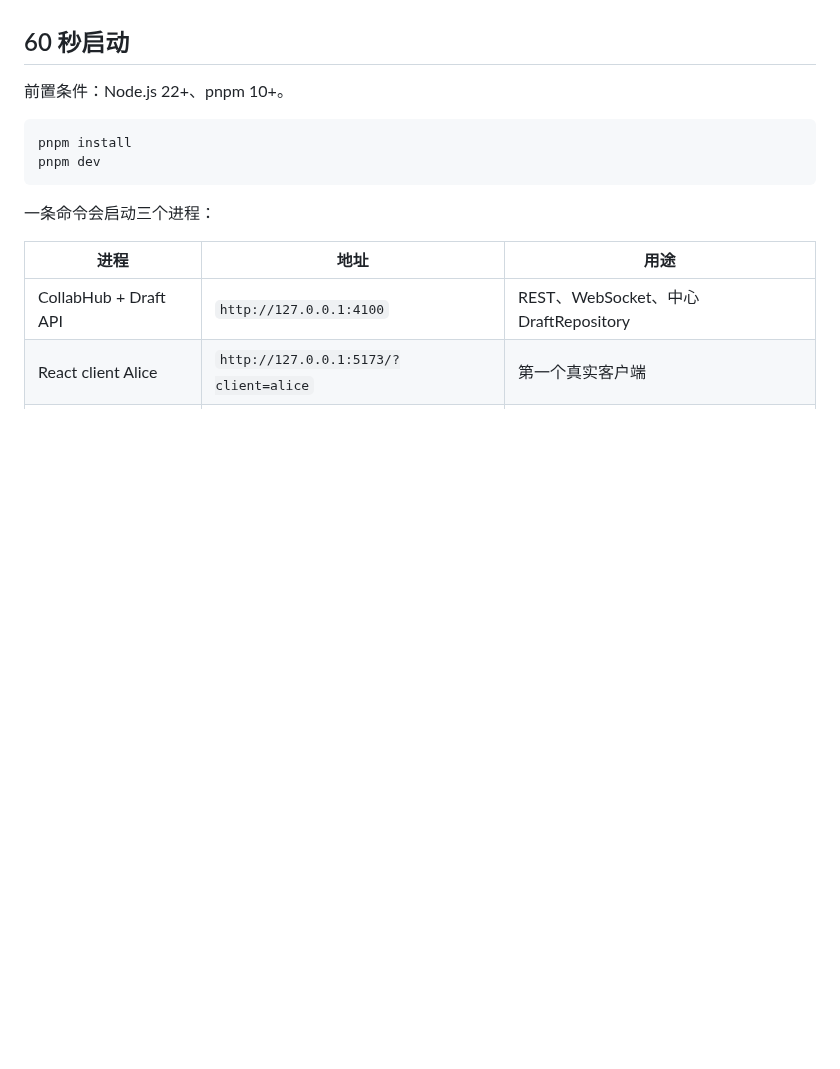
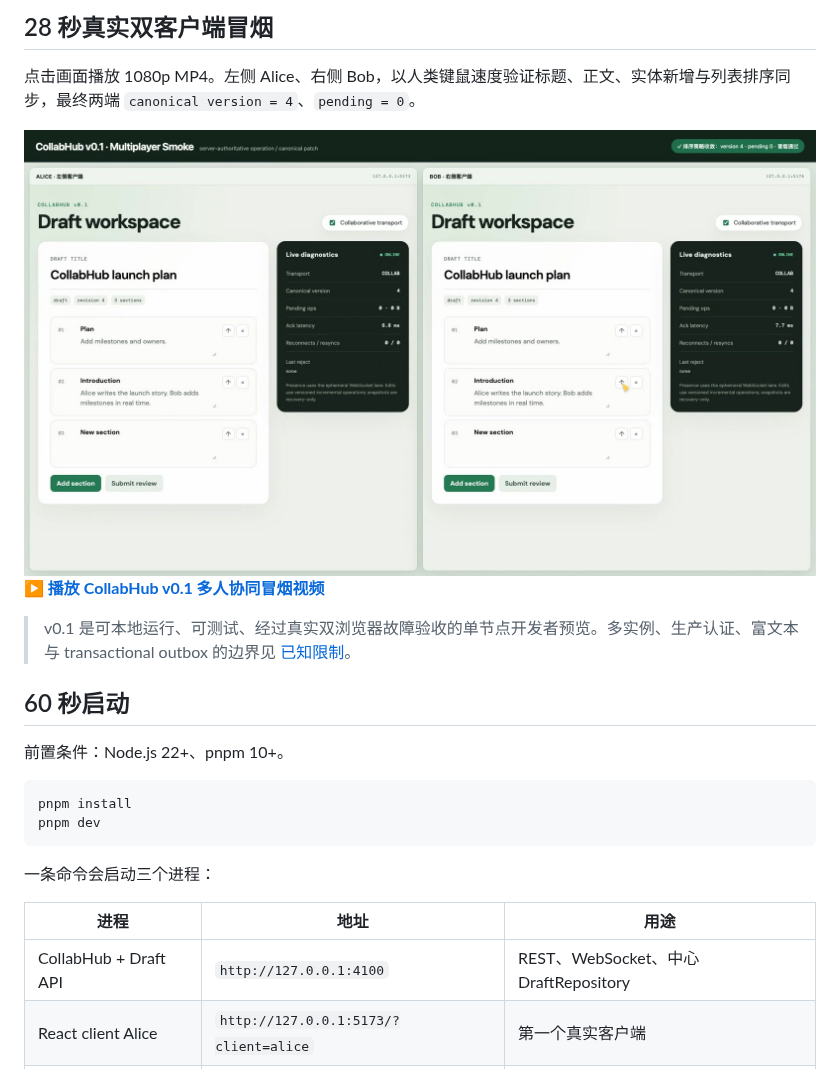
Before and after one commit to superche/collabhub, a Markdown page: README.md, the part around one of its changes. GitHub-like rendering; pictures changed too: docs/assets/collabhub-smoke-poster.jpg (added); blank space fills up the shorter version.

Commit message:
docs: showcase integration and multiplayer smoke demo

```diff
--- a/README.md
+++ b/README.md
@@ -6,3 +64,14 @@ v0.1 是一个可本地运行、可测试、可做真实双浏览器验收的单
+## 28 秒真实双客户端冒烟
+
+点击画面播放 1080p MP4。左侧 Alice、右侧 Bob，以人类键鼠速度验证标题、正文、实体新增与列表排序同步，最终两端 `canonical version = 4`、`pending = 0`。
+
+<a href="docs/assets/collabhub-v0.1-smoke.mp4">
+  <img src="docs/assets/collabhub-smoke-poster.jpg" alt="CollabHub Alice and Bob multiplayer smoke test" width="100%">
+</a>
+
+**[▶ 播放 CollabHub v0.1 多人协同冒烟视频](docs/assets/collabhub-v0.1-smoke.mp4)**
+
+> v0.1 是可本地运行、可测试、经过真实双浏览器故障验收的单节点开发者预览。多实例、生产认证、富文本与 transactional outbox 的边界见 [已知限制](docs/known-limitations.md)。
 
 ## 60 秒启动
 
```
Also changed, not shown: other parts of README.md (+60 -2 lines), 1 other file.
